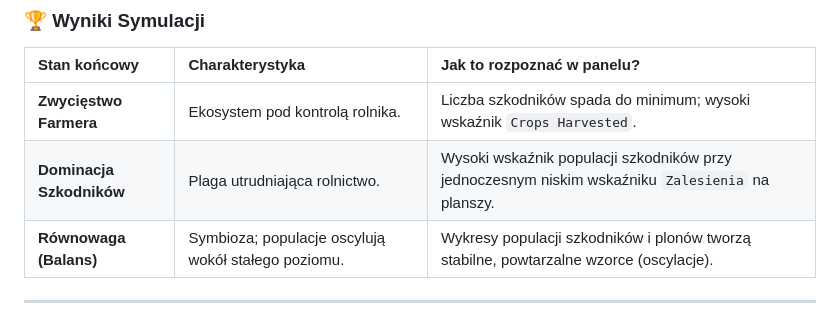
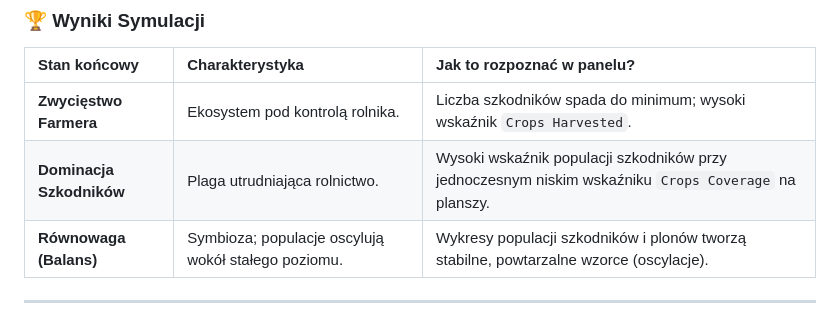
Before and after one commit to Ditur0/farm-simulation, a Markdown page: README.md, the part around the change. GitHub-like rendering.

Commit message:
Update terminology in README for clarity

```diff
--- a/README.md
+++ b/README.md
@@ -51,7 +51,7 @@ Symulacja **EcoFarm** to dynamiczny ekosystem, w którym wynik zależy od Twojej
 | Stan końcowy | Charakterystyka | Jak to rozpoznać w panelu? |
 | :--- | :--- | :--- |
 | **Zwycięstwo Farmera** | Ekosystem pod kontrolą rolnika. | Liczba szkodników spada do minimum; wysoki wskaźnik `Crops Harvested`. |
-| **Dominacja Szkodników** | Plaga utrudniająca rolnictwo. | Wysoki wskaźnik populacji szkodników przy jednoczesnym niskim wskaźniku `Zalesienia` na planszy. |
+| **Dominacja Szkodników** | Plaga utrudniająca rolnictwo. | Wysoki wskaźnik populacji szkodników przy jednoczesnym niskim wskaźniku `Crops Coverage` na planszy. |
 | **Równowaga (Balans)** | Symbioza; populacje oscylują wokół stałego poziomu. | Wykresy populacji szkodników i plonów tworzą stabilne, powtarzalne wzorce (oscylacje). |
 
 ---
```
